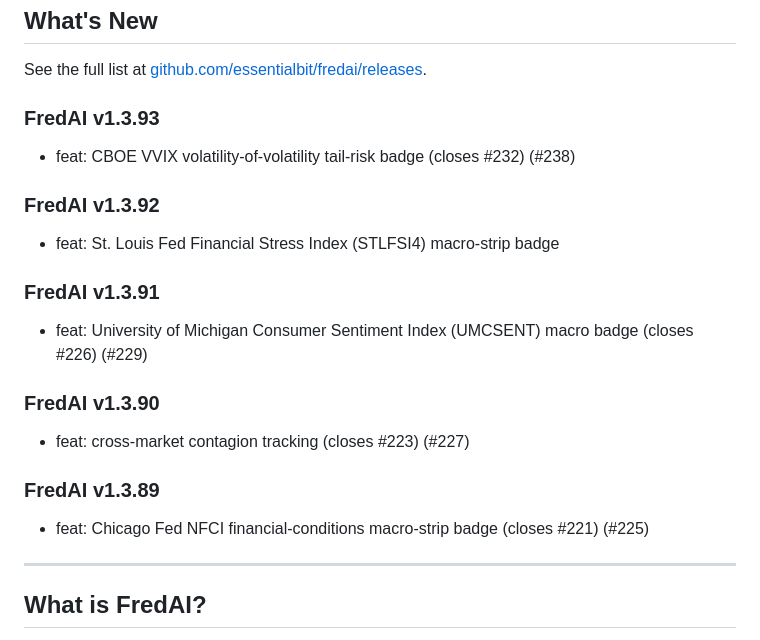
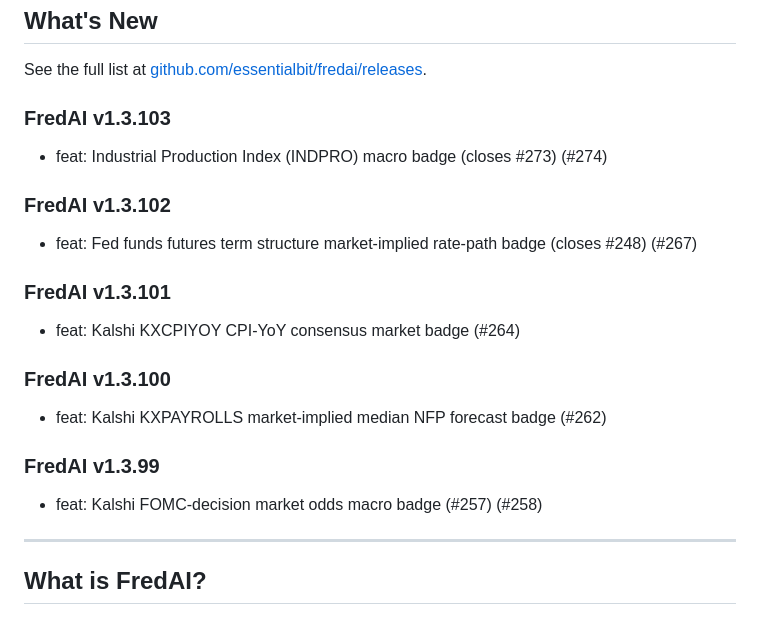
Before and after one commit to essentialbit/fredai, a Markdown page: README.md, the part around the change. Rendered like a GitHub page.

Commit message:
docs: sync README changelog to v1.3.103

```diff
--- a/README.md
+++ b/README.md
@@ -24,20 +24,20 @@
 
 See the full list at [github.com/essentialbit/fredai/releases](https://github.com/essentialbit/fredai/releases).
 
-### FredAI v1.3.93
-- feat: CBOE VVIX volatility-of-volatility tail-risk badge (closes #232) (#238)
+### FredAI v1.3.103
+- feat: Industrial Production Index (INDPRO) macro badge (closes #273) (#274)
 
-### FredAI v1.3.92
-- feat: St. Louis Fed Financial Stress Index (STLFSI4) macro-strip badge
+### FredAI v1.3.102
+- feat: Fed funds futures term structure market-implied rate-path badge (closes #248) (#267)
 
-### FredAI v1.3.91
-- feat: University of Michigan Consumer Sentiment Index (UMCSENT) macro badge (closes #226) (#229)
+### FredAI v1.3.101
+- feat: Kalshi KXCPIYOY CPI-YoY consensus market badge (#264)
 
-### FredAI v1.3.90
-- feat: cross-market contagion tracking (closes #223) (#227)
+### FredAI v1.3.100
+- feat: Kalshi KXPAYROLLS market-implied median NFP forecast badge (#262)
 
-### FredAI v1.3.89
-- feat: Chicago Fed NFCI financial-conditions macro-strip badge (closes #221) (#225)
+### FredAI v1.3.99
+- feat: Kalshi FOMC-decision market odds macro badge (#257) (#258)
 
 <!-- CHANGELOG_END -->
 
```
